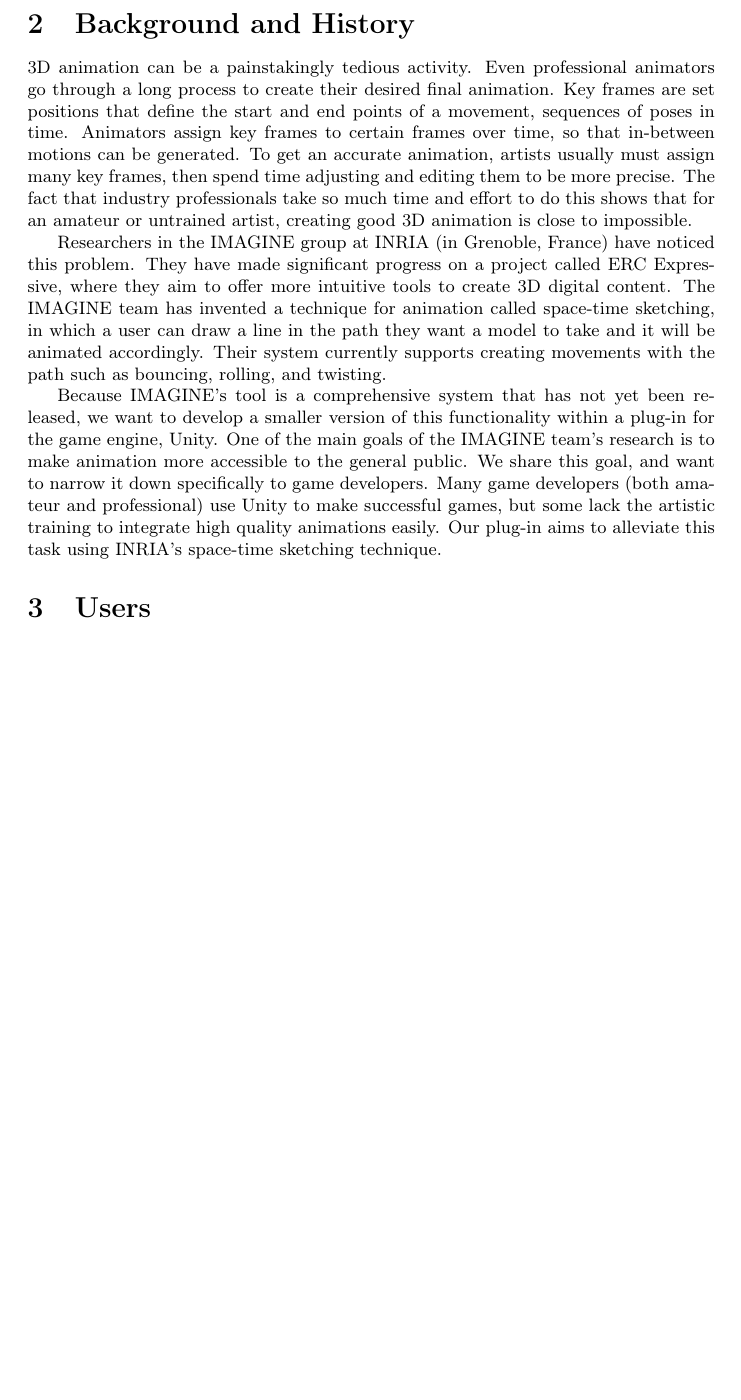
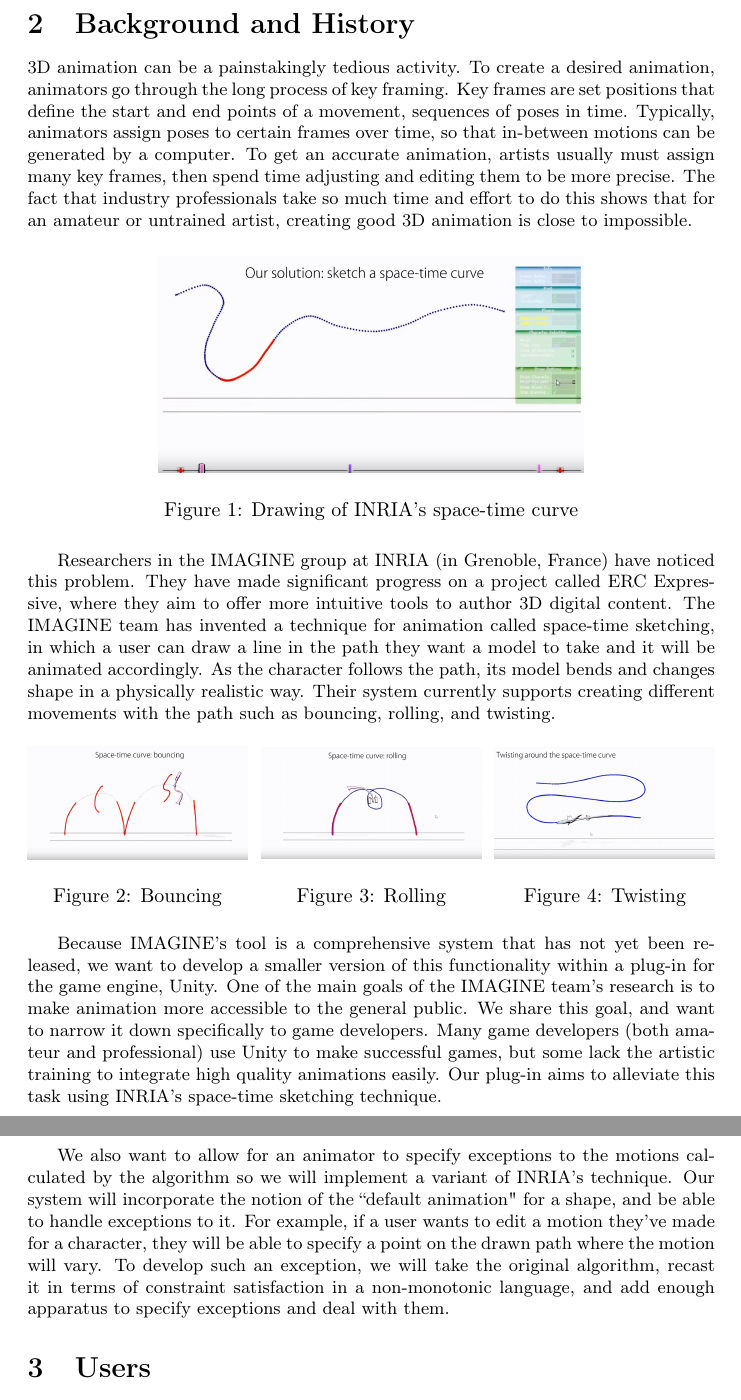
Before and after one commit to TwistTheNeil/swell-animations-docs, a LaTeX document (Customer.Requirements/tex/CR.tex, which reads Customer.Requirements/tex/modules/background.history.tex): part of page 4 of 10 before the commit and two parts of pages 4 and 5 of 10 after it, the two joined at a grey line, cut so that both start at the same text, the shorter picture padded with empty space. Compiled offline with pdfLaTeX.

Commit message:
editing history and background, adding images

```diff
--- a/Customer.Requirements/tex/modules/background.history.tex
+++ b/Customer.Requirements/tex/modules/background.history.tex
@@ -1,6 +1,30 @@
 \section{Background and History}
-3D animation can be a painstakingly tedious activity. Even professional animators go through a long process to create their desired final animation. Key frames are set positions that define the start and end points of a movement, sequences of poses in time. Animators assign key frames to certain frames over time, so that in-between motions can be generated. To get an accurate animation, artists usually must assign many key frames, then spend time adjusting and editing them to be more precise. The fact that industry professionals take so much time and effort to do this shows that for an amateur or untrained artist, creating good 3D animation is close to impossible.
+3D animation can be a painstakingly tedious activity. To create a desired animation, animators go through the long process of key framing. Key frames are set positions that define the start and end points of a movement, sequences of poses in time. Typically, animators assign poses to certain frames over time, so that in-between motions can be generated by a computer. To get an accurate animation, artists usually must assign many key frames, then spend time adjusting and editing them to be more precise. The fact that industry professionals take so much time and effort to do this shows that for an amateur or untrained artist, creating good 3D animation is close to impossible.
 
-Researchers in the IMAGINE group at INRIA (in Grenoble, France) have noticed this problem. They have made significant progress on a project called ERC Expressive, where they aim to offer more intuitive tools to create 3D digital content. The IMAGINE team has invented a technique for animation called space-time sketching, in which a user can draw a line in the path they want a model to take and it will be animated accordingly. Their system currently supports creating movements with the path such as bouncing, rolling, and twisting.
+\begin{figure}[H]
+\centering
+\includegraphics[scale=0.25]{spacetimecurve}
+\caption{Drawing of INRIA's space-time curve}
+\label{fig:spaceTimeCurve}
+\end{figure}
+
+Researchers in the IMAGINE group at INRIA (in Grenoble, France) have noticed this problem. They have made significant progress on a project called ERC Expressive, where they aim to offer more intuitive tools to author 3D digital content. The IMAGINE team has invented a technique for animation called space-time sketching, in which a user can draw a line in the path they want a model to take and it will be animated accordingly. As the character follows the path, its model bends and changes shape in a physically realistic way. Their system currently supports creating different movements with the path such as bouncing, rolling, and twisting.
+
+\begin{figure}[!htb]
+\minipage{0.32\textwidth}
+  \includegraphics[width=\linewidth]{bouncing}
+  \caption{Bouncing}\label{fig:bouncing}
+\endminipage\hfill
+\minipage{0.32\textwidth}
+  \includegraphics[width=\linewidth]{rolling}
+  \caption{Rolling}\label{fig:rolling}
+\endminipage\hfill
+\minipage{0.32\textwidth}%
+  \includegraphics[width=\linewidth]{twisting}
+  \caption{Twisting}\label{fig:twisting}
+\endminipage
+\end{figure}
 
 Because IMAGINE's tool is a comprehensive system that has not yet been released, we want to develop a smaller version of this functionality within a plug-in for the game engine, Unity. One of the main goals of the IMAGINE team's research is to make animation more accessible to the general public. We share this goal, and want to narrow it down specifically to game developers. Many game developers (both amateur and professional) use Unity to make successful games, but some lack the artistic training to integrate high quality animations easily. Our plug-in aims to alleviate this task using INRIA's space-time sketching technique.
+
+We also want to allow for an animator to specify exceptions to the motions calculated by the algorithm so we will implement a variant of INRIA's technique. Our system will incorporate the notion of the ``default animation" for a shape, and be able to handle exceptions to it. For example, if a user wants to edit a motion they've made for a character, they will be able to specify a point on the drawn path where the motion will vary. To develop such an exception, we will take the original algorithm, recast it in  terms of constraint satisfaction in a non-monotonic language, and add enough apparatus to specify exceptions and deal with them.
```
Also changed, not shown: Customer.Requirements/tex/image/bouncing.png (added), Customer.Requirements/tex/image/rolling.png (added), Customer.Requirements/tex/image/spacetimecurve.png (added), Customer.Requirements/tex/image/twisting.png (added).
